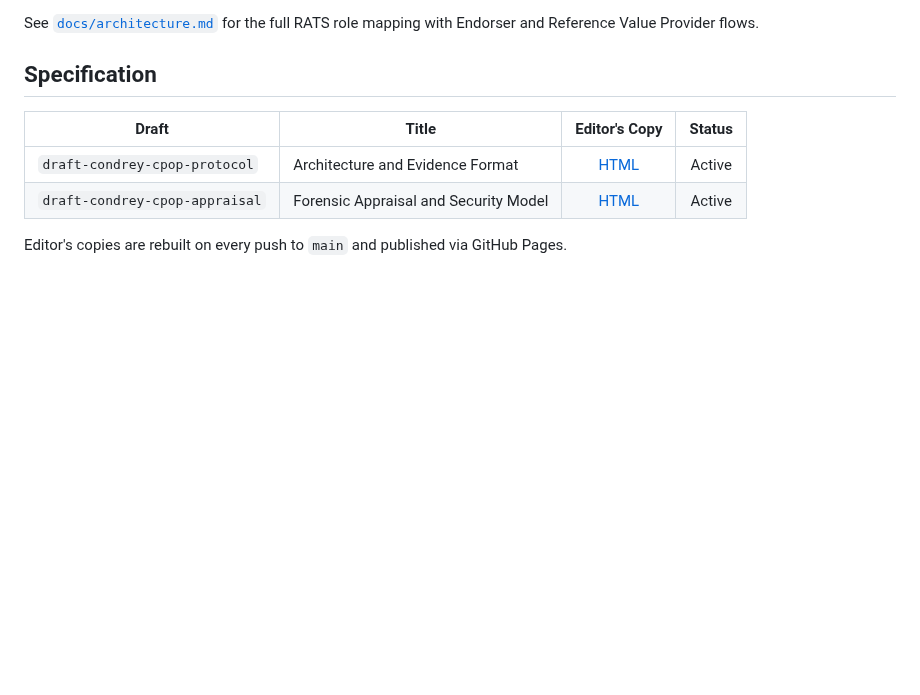
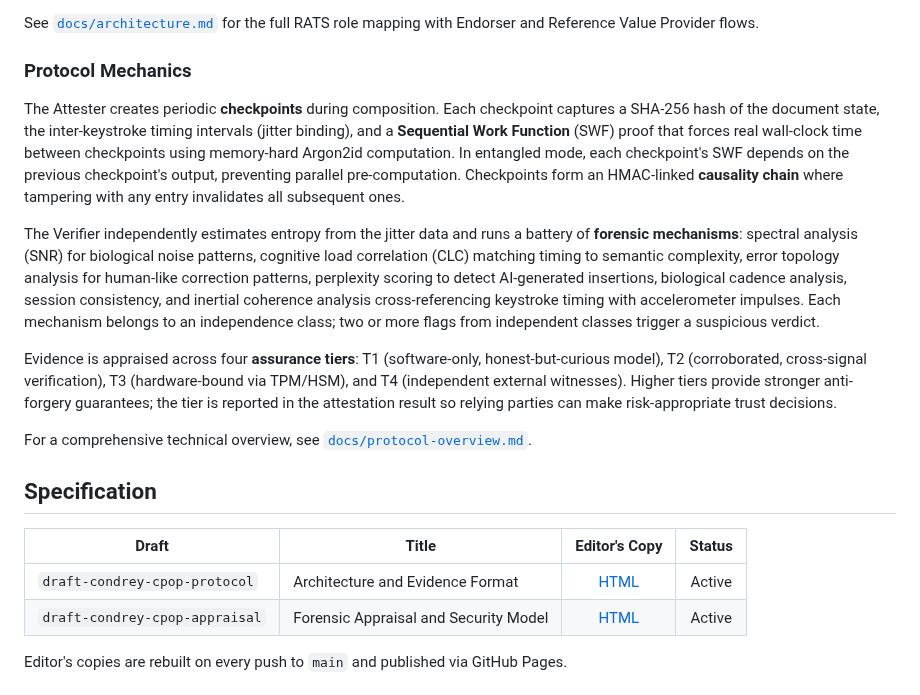
Before and after one commit to LF-Decentralized-Trust-labs/proof-of-effort, a Markdown page: README.md, the part around the change. Rendered like a GitHub page; blank space fills up the shorter version.

Commit message:
docs: add Protocol Mechanics section to README and comprehensive protocol-overview.md

```diff
--- a/README.md
+++ b/README.md
@@ -80,6 +80,16 @@ CPoP is built on the [IETF RATS architecture (RFC 9334)](https://www.rfc-editor.
 3. **Relying Party** — Consumes attestation results to make trust decisions about content provenance.
 
 See [`docs/architecture.md`](docs/architecture.md) for the full RATS role mapping with Endorser and Reference Value Provider flows.
+
+### Protocol Mechanics
+
+The Attester creates periodic **checkpoints** during composition. Each checkpoint captures a SHA-256 hash of the document state, the inter-keystroke timing intervals (jitter binding), and a **Sequential Work Function** (SWF) proof that forces real wall-clock time between checkpoints using memory-hard Argon2id computation. In entangled mode, each checkpoint's SWF depends on the previous checkpoint's output, preventing parallel pre-computation. Checkpoints form an HMAC-linked **causality chain** where tampering with any entry invalidates all subsequent ones.
+
+The Verifier independently estimates entropy from the jitter data and runs a battery of **forensic mechanisms**: spectral analysis (SNR) for biological noise patterns, cognitive load correlation (CLC) matching timing to semantic complexity, error topology analysis for human-like correction patterns, perplexity scoring to detect AI-generated insertions, biological cadence analysis, session consistency, and inertial coherence analysis cross-referencing keystroke timing with accelerometer impulses. Each mechanism belongs to an independence class; two or more flags from independent classes trigger a suspicious verdict.
+
+Evidence is appraised across four **assurance tiers**: T1 (software-only, honest-but-curious model), T2 (corroborated, cross-signal verification), T3 (hardware-bound via TPM/HSM), and T4 (independent external witnesses). Higher tiers provide stronger anti-forgery guarantees; the tier is reported in the attestation result so relying parties can make risk-appropriate trust decisions.
+
+For a comprehensive technical overview, see [`docs/protocol-overview.md`](docs/protocol-overview.md).
 
 ## Specification
 
```
Also changed, not shown: docs/protocol-overview.md (added, +129 -0 lines).
